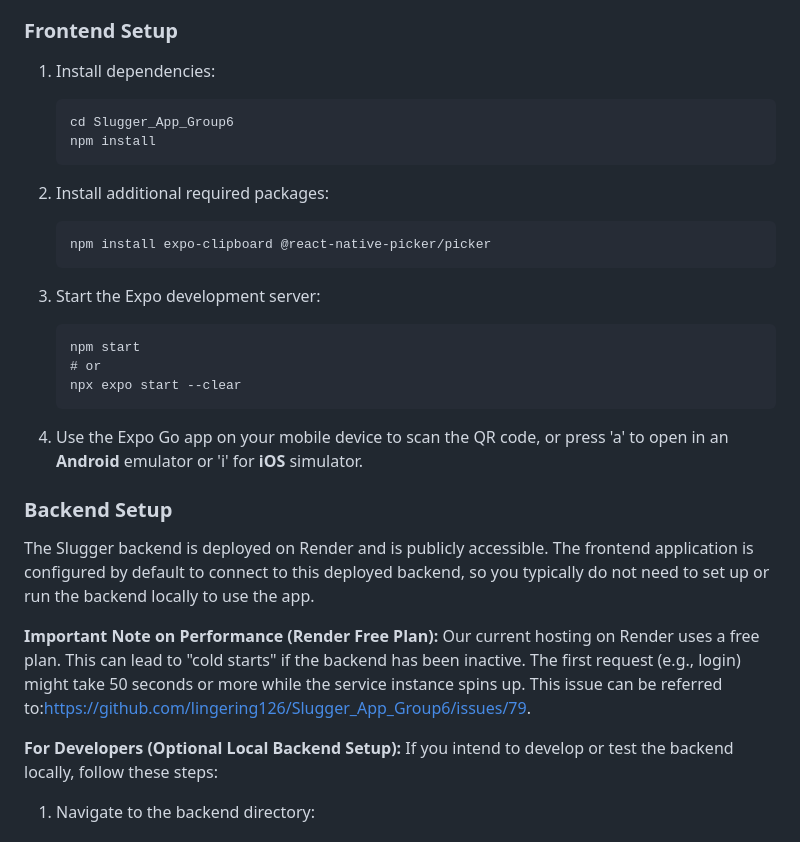
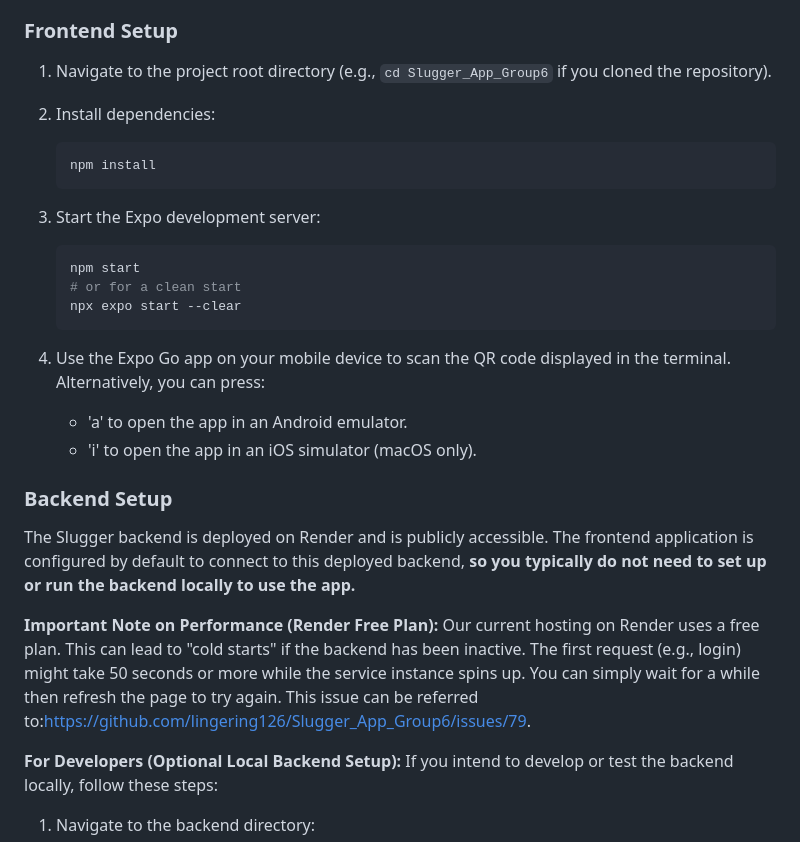
Before and after one commit to lingering126/Slugger_App_Group6, a Markdown page: README.md, the part around the change. Drawn GitHub-style.

````diff
--- a/README.md
+++ b/README.md
@@ -95,32 +95,30 @@ Unlike the current WhatsApp-based system, Slugger offers a structured, visually
 
 ### Frontend Setup
 
-1. Install dependencies:
-   ```
-   cd Slugger_App_Group6
+1. Navigate to the project root directory (e.g., `cd Slugger_App_Group6` if you cloned the repository).
+
+2. Install dependencies:
+   ```bash
    npm install
    ```
 
-2. Install additional required packages:
-   ```
-   npm install expo-clipboard @react-native-picker/picker
-   ```
-
 3. Start the Expo development server:
-   ```
+   ```bash
    npm start
-   # or
+   # or for a clean start
    npx expo start --clear
    ```
 
-3. Use the Expo Go app on your mobile device to scan the QR code, or press 'a' to open in an **Android** emulator or 'i' for **iOS** simulator.
+4. Use the Expo Go app on your mobile device to scan the QR code displayed in the terminal. Alternatively, you can press:
+   - 'a' to open the app in an Android emulator.
+   - 'i' to open the app in an iOS simulator (macOS only).
 
 ### Backend Setup
 
-The Slugger backend is deployed on Render and is publicly accessible. The frontend application is configured by default to connect to this deployed backend, so you typically do not need to set up or run the backend locally to use the app.
+The Slugger backend is deployed on Render and is publicly accessible. The frontend application is configured by default to connect to this deployed backend, **so you typically do not need to set up or run the backend locally to use the app.**
 
 **Important Note on Performance (Render Free Plan):**
-Our current hosting on Render uses a free plan. This can lead to "cold starts" if the backend has been inactive. The first request (e.g., login) might take 50 seconds or more while the service instance spins up. This issue can be referred to:https://github.com/lingering126/Slugger_App_Group6/issues/79.
+Our current hosting on Render uses a free plan. This can lead to "cold starts" if the backend has been inactive. The first request (e.g., login) might take 50 seconds or more while the service instance spins up. You can simply wait for a while then refresh the page to try again. This issue can be referred to:https://github.com/lingering126/Slugger_App_Group6/issues/79.
 
 **For Developers (Optional Local Backend Setup):**
 If you intend to develop or test the backend locally, follow these steps:
````
